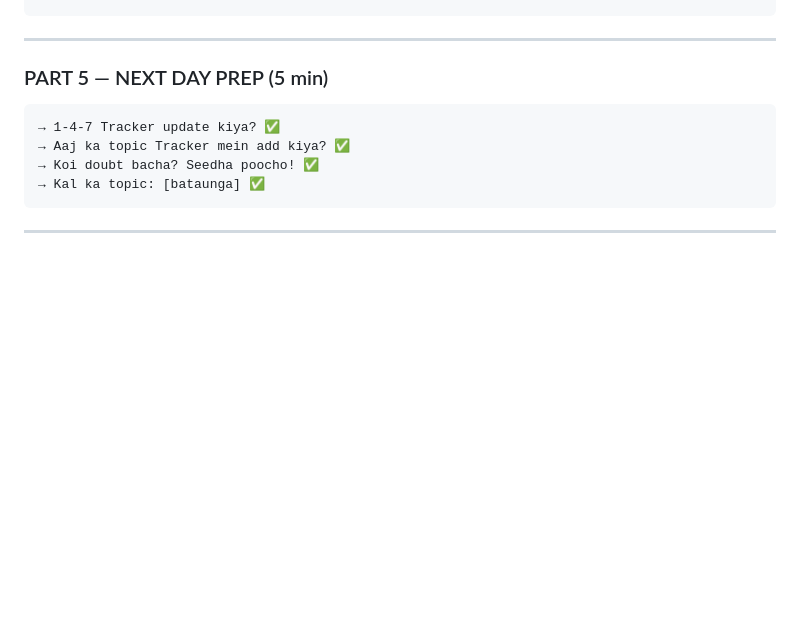
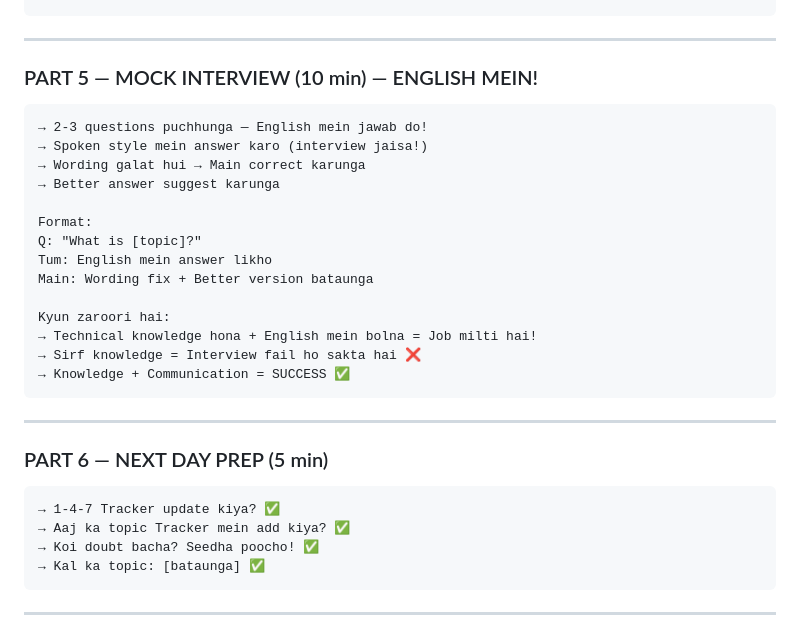
Before and after one commit to Akki-8989/cloud-architect-journey, a Markdown page: DAILY_SESSION_TEMPLATE.md, the part around the change. GitHub-like rendering; blank space fills up the shorter version.

````diff
--- a/DAILY_SESSION_TEMPLATE.md
+++ b/DAILY_SESSION_TEMPLATE.md
@@ -102,7 +102,28 @@ GitHub:
 
 ---
 
-### PART 5 — NEXT DAY PREP (5 min)
+### PART 5 — MOCK INTERVIEW (10 min) — ENGLISH MEIN!
+
+```
+→ 2-3 questions puchhunga — English mein jawab do!
+→ Spoken style mein answer karo (interview jaisa!)
+→ Wording galat hui → Main correct karunga
+→ Better answer suggest karunga
+
+Format:
+Q: "What is [topic]?"
+Tum: English mein answer likho
+Main: Wording fix + Better version bataunga
+
+Kyun zaroori hai:
+→ Technical knowledge hona + English mein bolna = Job milti hai!
+→ Sirf knowledge = Interview fail ho sakta hai ❌
+→ Knowledge + Communication = SUCCESS ✅
+```
+
+---
+
+### PART 6 — NEXT DAY PREP (5 min)
 
 ```
 → 1-4-7 Tracker update kiya? ✅
````
Also changed, not shown: REVISION_TRACKER.md (+3 -2 lines).
